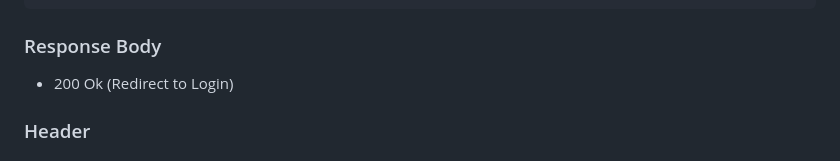
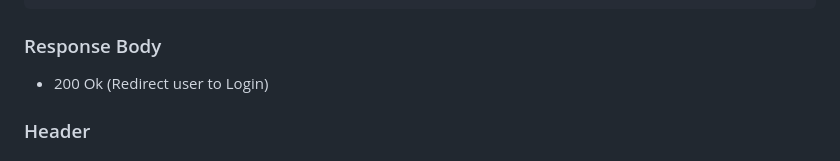
Before and after one commit to natanaeldaurangga/CoreCash, a Markdown page: IO.md, the part around the change. Drawn GitHub-style.

Commit message:
fast commit

```diff
--- a/IO.md
+++ b/IO.md
@@ -57,7 +57,7 @@ ProfilePicture: "image/png || image/jpg"
 
 ### Response Body
 
-- 200 Ok (Redirect to Login)
+- 200 Ok (Redirect user to Login)
 
 ### Header
 
```
